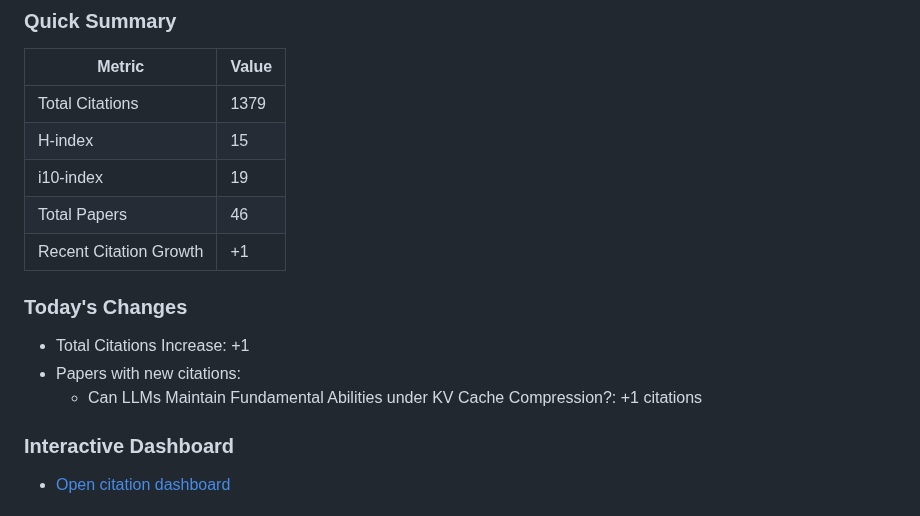
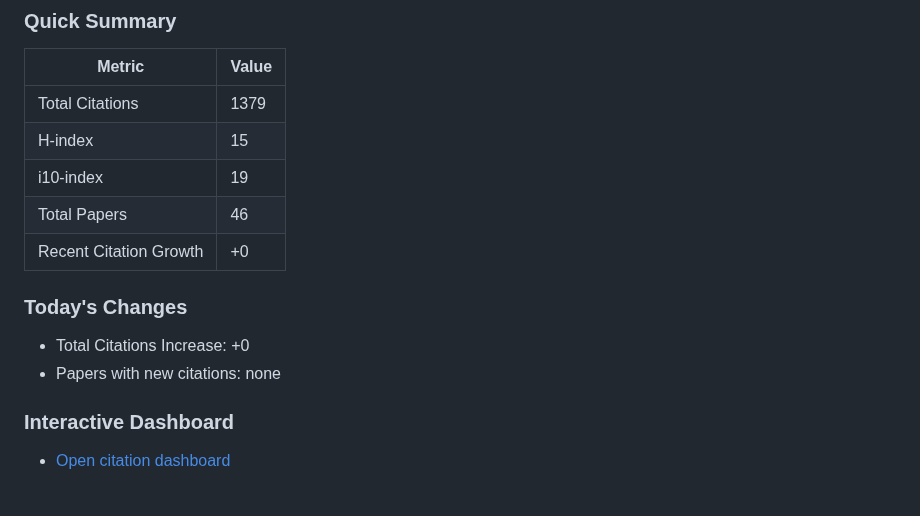
Before and after one commit to Dominic789654/scholar_tracker, a Markdown page: data/README.md, the part around one of its changes. Drawn GitHub-style.

Commit message:
Update citation statistics [2026-09-08]

```diff
--- a/data/README.md
+++ b/data/README.md
@@ -10,12 +10,11 @@
 | H-index | 15 |
 | i10-index | 19 |
 | Total Papers | 46 |
-| Recent Citation Growth | +1 |
+| Recent Citation Growth | +0 |
 
 ### Today's Changes
-- Total Citations Increase: +1
-- Papers with new citations:
-  - Can LLMs Maintain Fundamental Abilities under KV Cache Compression?: +1 citations
+- Total Citations Increase: +0
+- Papers with new citations: none
 
 ### Interactive Dashboard
 - [Open citation dashboard](dashboard.html)
```
Also changed, not shown: other parts of data/README.md (+1 -1 lines), data/citations.md (+4 -6 lines), data/citation_trends.png, data/paper_trends.png, 5 other files.
